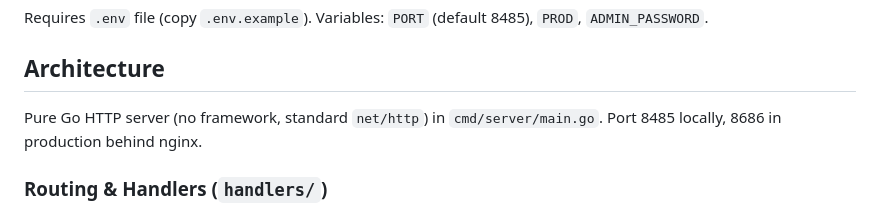
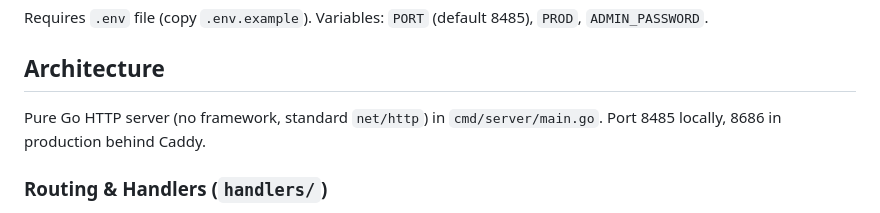
Before and after one commit to exploded/deepspaceplace, a Markdown page: CLAUDE.md, the part around the change. Rendered like a GitHub page.

Commit message:
Say Caddy, not nginx, fronts production
Co-Authored-By: Claude Opus 5.5 <noreply@anthropic.com>

```diff
--- a/CLAUDE.md
+++ b/CLAUDE.md
@@ -29,7 +29,7 @@ Requires `.env` file (copy `.env.example`). Variables: `PORT` (default 8485), `P
 
 ## Architecture
 
-Pure Go HTTP server (no framework, standard `net/http`) in `cmd/server/main.go`. Port 8485 locally, 8686 in production behind nginx.
+Pure Go HTTP server (no framework, standard `net/http`) in `cmd/server/main.go`. Port 8485 locally, 8686 in production behind Caddy.
 
 ### Routing & Handlers (`handlers/`)
 
```
